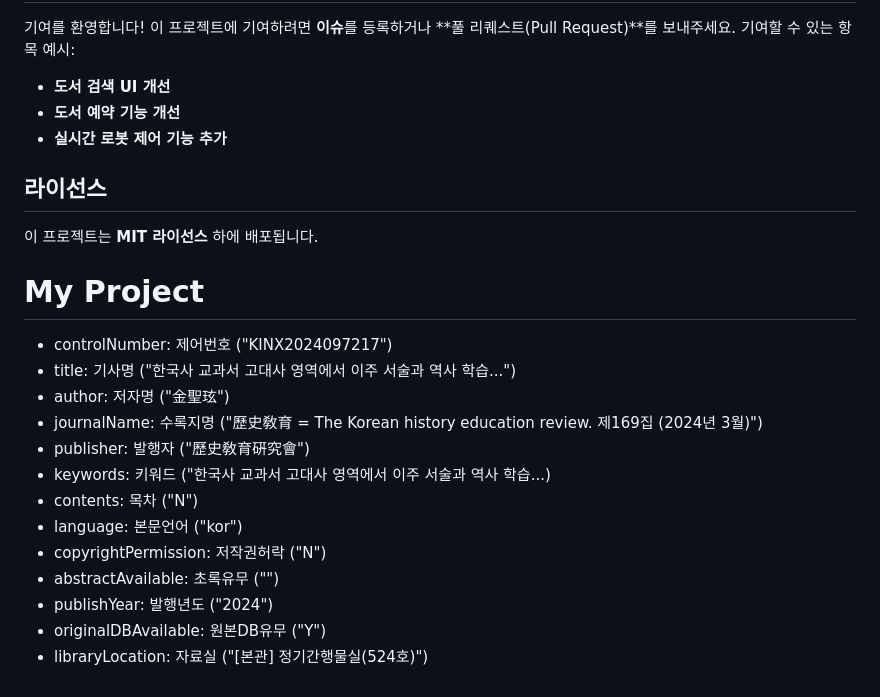
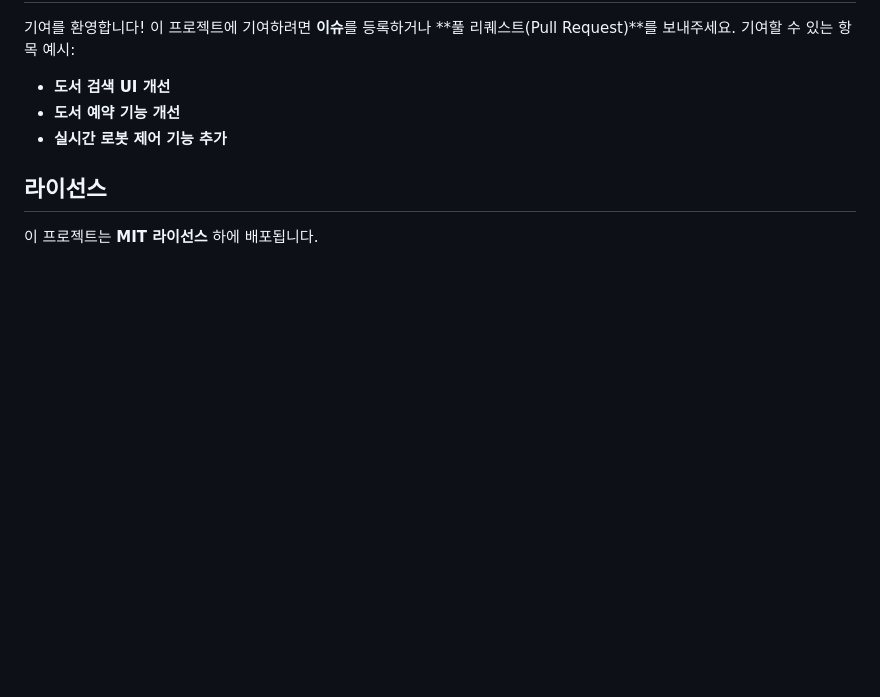
Before and after one commit to jea-jun/kg_web_server, a Markdown page: README.md, the part around the change. Rendered like a GitHub page; blank space fills up the shorter version.

```diff
--- a/README.md
+++ b/README.md
@@ -49,18 +49,3 @@
 
 ## 라이선스
 이 프로젝트는 **MIT 라이선스** 하에 배포됩니다.
-
-# My Project
-- controlNumber: 제어번호 ("KINX2024097217")
-- title: 기사명 ("한국사 교과서 고대사 영역에서 이주 서술과 역사 학습...")
-- author: 저자명 ("金聖玹")
-- journalName: 수록지명 ("歷史敎育 = The Korean history education review. 제169집 (2024년 3월)")
-- publisher: 발행자 ("歷史敎育硏究會")
-- keywords: 키워드 ("한국사 교과서 고대사 영역에서 이주 서술과 역사 학습...)
-- contents: 목차 ("N")
-- language: 본문언어 ("kor")
-- copyrightPermission: 저작권허락 ("N")
-- abstractAvailable: 초록유무 ("")
-- publishYear: 발행년도 ("2024")
-- originalDBAvailable: 원본DB유무 ("Y")
-- libraryLocation: 자료실 ("[본관] 정기간행물실(524호)")
```
